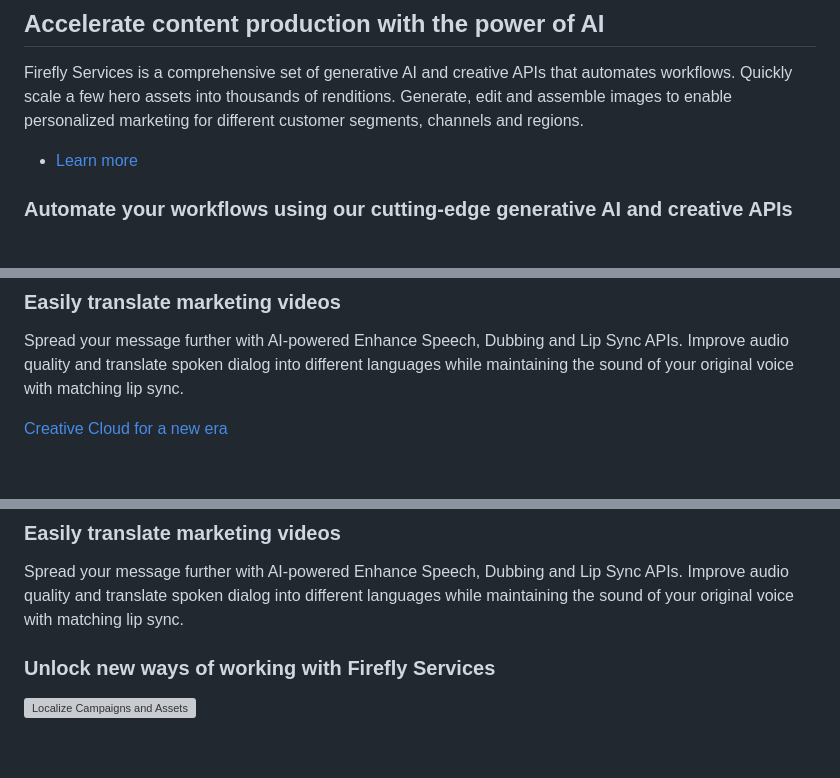
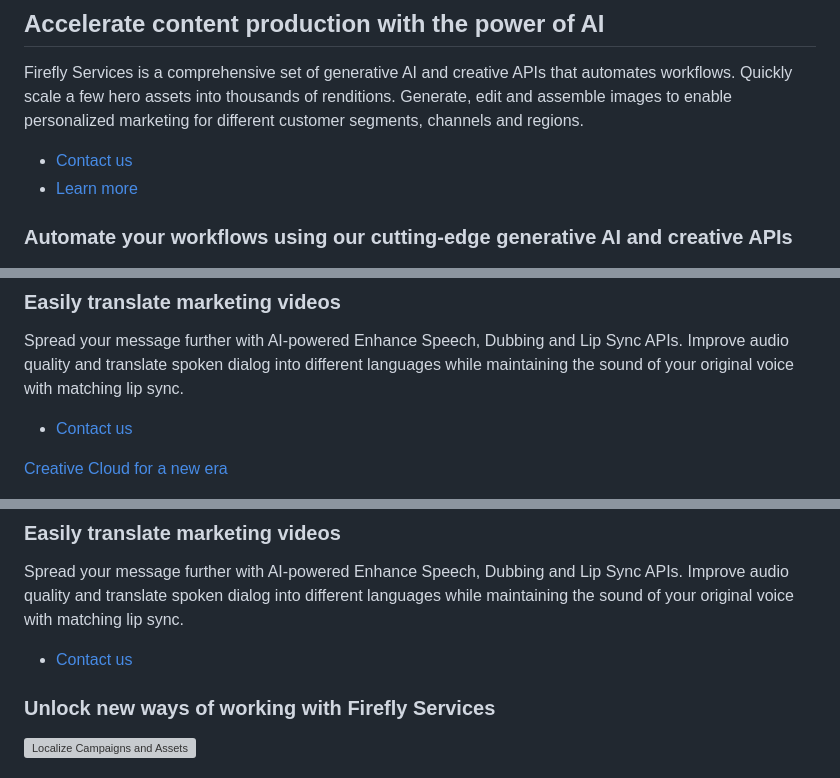
Before and after one commit to AdobeDocs/ff-services, a Markdown page: src/pages/index.md, 3 parts joined by grey strips. GitHub-like rendering; blank space fills up the shorter version; grey boxes are pictures that could not be loaded.

```diff
--- a/src/pages/index.md
+++ b/src/pages/index.md
@@ -61,6 +61,7 @@ import bodyVideo from "../videos/ado_5727_firefly_UC3_MASTER_ProRes_20240322c_re
 
 Firefly Services is a comprehensive set of generative AI and creative APIs that automates workflows.  Quickly scale a few hero assets into thousands of renditions.  Generate, edit and assemble images to enable personalized marketing for different customer segments, channels and regions.
 
+- [Contact us](./faas/)
 - [Learn more](https://developer.adobe.com/firefly-services/docs)
 
 <TextBlock slots="heading" className="fireflyAnnouncement" theme="light"/>
@@ -77,4 +78,5 @@ Firefly Services is a comprehensive set of generative AI and creative APIs that
 
 Spread your message further with AI-powered Enhance Speech, Dubbing and Lip Sync APIs. Improve audio quality and translate spoken dialog into different languages while maintaining the sound of your original voice with matching lip sync.
 
+- [Contact us](./faas/)
 
@@ -85,6 +88,8 @@ Spread your message further with AI-powered Enhance Speech, Dubbing and Lip Sync
 ### Easily translate marketing videos
 
 Spread your message further with AI-powered Enhance Speech, Dubbing and Lip Sync APIs. Improve audio quality and translate spoken dialog into different languages while maintaining the sound of your original voice with matching lip sync.
+
+- [Contact us](./faas/)
 
 <TextBlock slots="heading" className="fireflyAnnouncement creative-cloud-apiWays" theme="lightest"/>
 
```
Also changed, not shown: other parts of src/pages/index.md (+3 -2 lines).
